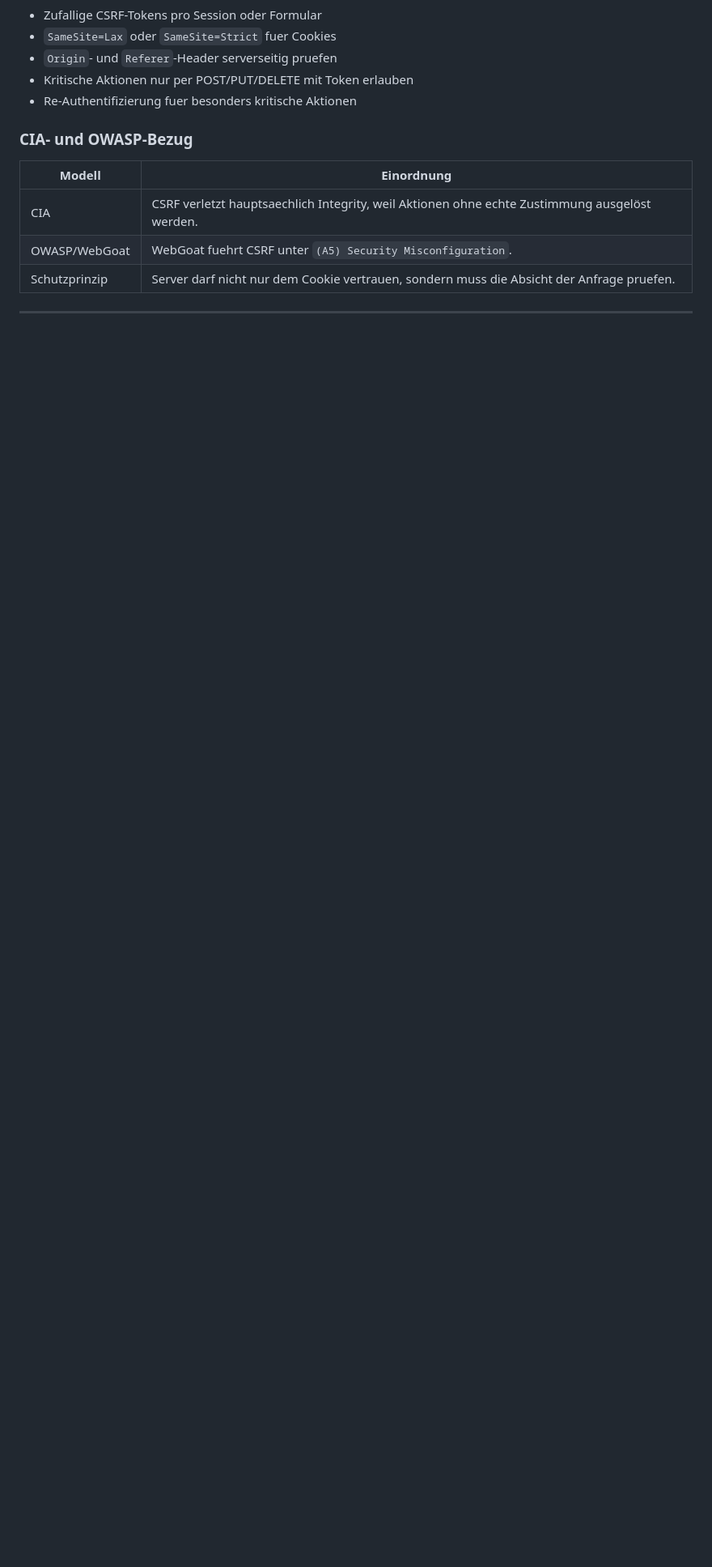
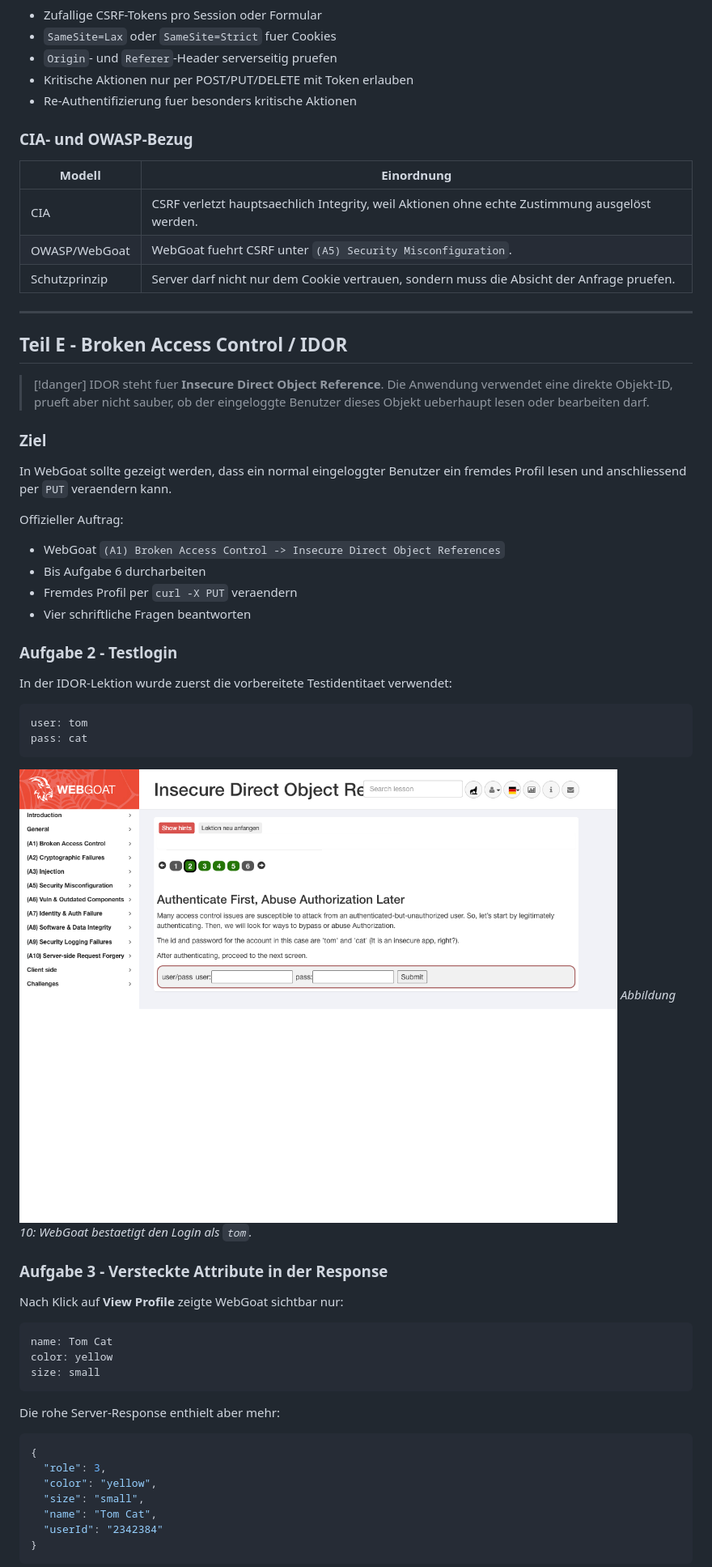
Before and after one commit to Le999vin/m183, a Markdown page: KN02/KN-02.md, the part around one of its changes. Shown at 81% size. GitHub-like rendering; pictures changed too: KN02/idor-02-login-tom-success.png (added); blank space fills up the shorter version.

Commit message:
KN02: IDOR-Aufgabe dokumentiert

````diff
--- a/KN02/KN-02.md
+++ b/KN02/KN-02.md
@@ -336,3 +341,53 @@ CORS steuert primaer, ob ein fremder Ursprung die Antwort im Browser lesen darf.
 
 ---
 
+## Teil E - Broken Access Control / IDOR
+
+> [!danger]
+> IDOR steht fuer **Insecure Direct Object Reference**. Die Anwendung verwendet eine direkte Objekt-ID, prueft aber nicht sauber, ob der eingeloggte Benutzer dieses Objekt ueberhaupt lesen oder bearbeiten darf.
+
+### Ziel
+
+In WebGoat sollte gezeigt werden, dass ein normal eingeloggter Benutzer ein fremdes Profil lesen und anschliessend per `PUT` veraendern kann.
+
+Offizieller Auftrag:
+
+- WebGoat `(A1) Broken Access Control -> Insecure Direct Object References`
+- Bis Aufgabe 6 durcharbeiten
+- Fremdes Profil per `curl -X PUT` veraendern
+- Vier schriftliche Fragen beantworten
+
+### Aufgabe 2 - Testlogin
+
+In der IDOR-Lektion wurde zuerst die vorbereitete Testidentitaet verwendet:
+
+```text
+user: tom
+pass: cat
+```
+
+![IDOR Login Erfolg](idor-02-login-tom-success.png)
+*Abbildung 10: WebGoat bestaetigt den Login als `tom`.*
+
+### Aufgabe 3 - Versteckte Attribute in der Response
+
+Nach Klick auf **View Profile** zeigte WebGoat sichtbar nur:
+
+```text
+name: Tom Cat
+color: yellow
+size: small
+```
+
+Die rohe Server-Response enthielt aber mehr:
+
+```json
+{
+  "role": 3,
+  "color": "yellow",
+  "size": "small",
+  "name": "Tom Cat",
+  "userId": "2342384"
+}
+```
+
````
Also changed, not shown: other parts of KN02/KN-02.md (+110 -4 lines), KN02/idor-03-hidden-attributes-success.png (added), KN02/idor-04-direct-profile-success.png (added), KN02/idor-06-secure-references.png (added), 1 other file.
